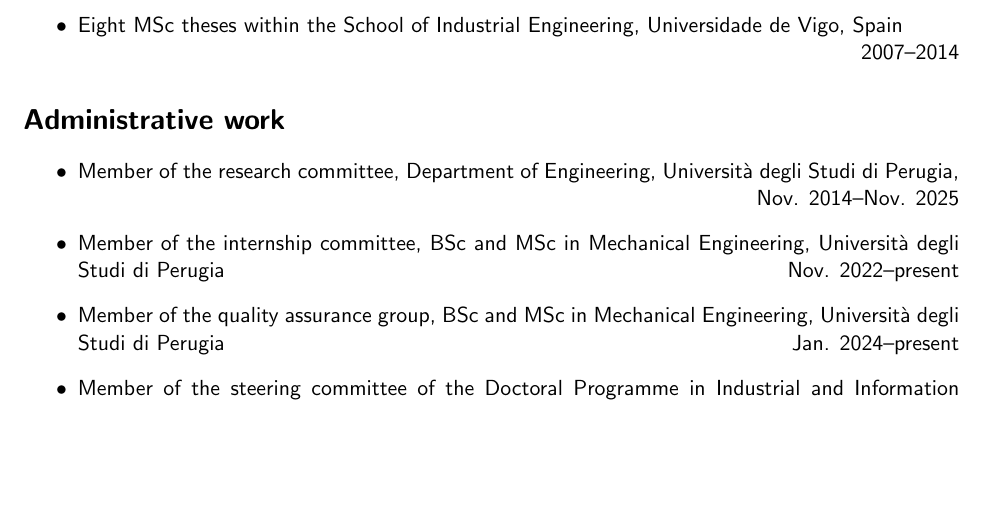
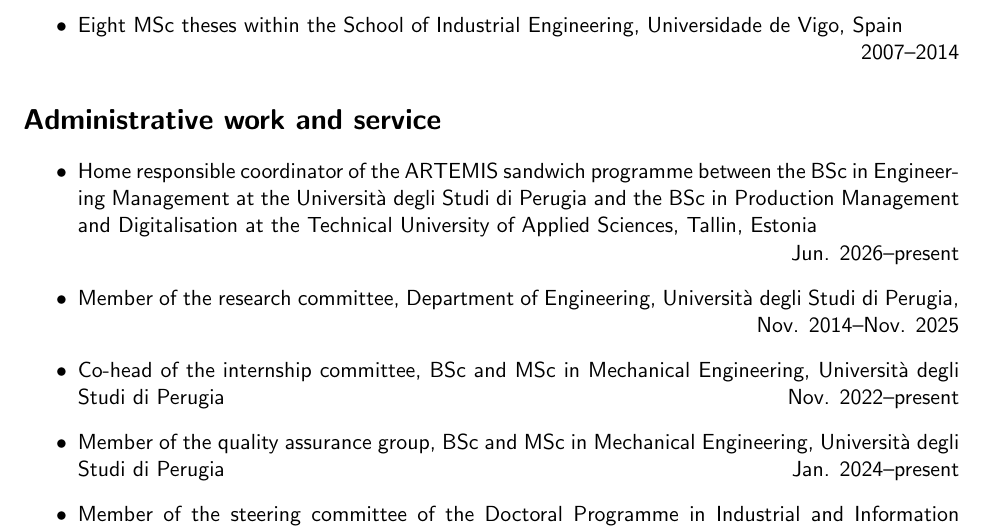
Before and after one commit to bianconif/cv_eng, a LaTeX CV (cv_eng.tex): part of page 7 of 29, cut so that both start at the same text, the shorter picture padded with empty space. Compiled offline with pdfLaTeX.

Commit message:
Administrative work and service updated

```diff
--- a/cv_eng.tex
+++ b/cv_eng.tex
@@ -311,10 +311,11 @@
 	\item Eight MSc theses within the School of Industrial Engineering, Universidade de Vigo, Spain \\ \mbox{} \hfill 2007--2014
 \end{itemize}
 
-\section*{Administrative work}
+\section*{Administrative work and service}
 \begin{itemize}
+	\item Home responsible coordinator of the ARTEMIS sandwich programme between the BSc in Engineering Management at the Università degli Studi di Perugia and the BSc in Production Management and Digitalisation at the Technical University of Applied Sciences, Tallin, Estonia \\ \mbox{} \hfill Jun. 2026--present
 	\item Member of the research committee, Department of Engineering, Università degli Studi di Perugia, \\ \mbox{} \hfill Nov. 2014--Nov. 2025
-	\item Member of the internship committee, BSc and MSc in Mechanical Engineering, Università degli Studi di Perugia \hfill Nov. 2022--present
+	\item Co-head of the internship committee, BSc and MSc in Mechanical Engineering, Università degli Studi di Perugia \hfill Nov. 2022--present
 	\item Member of the quality assurance group, BSc and MSc in Mechanical Engineering, Università degli Studi di Perugia \hfill Jan. 2024--present
 	\item Member of the steering committee of the Doctoral Programme in Industrial and Information Engineering, Università degli Studi di Perugia \hfill 2013--present
 	\item Member of the steering committee of the Doctoral Programme in Industrial Engineering, Università degli Studi di Perugia \hfill 2003—2012
```
Also changed, not shown: cv_eng.pdf.
